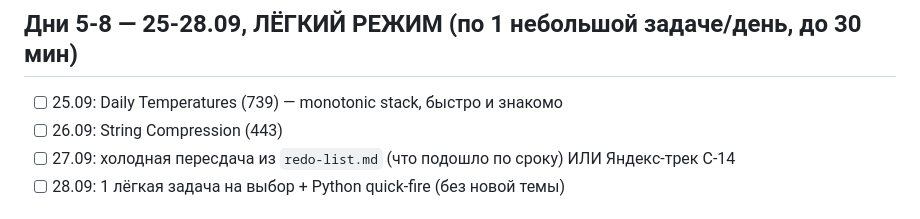
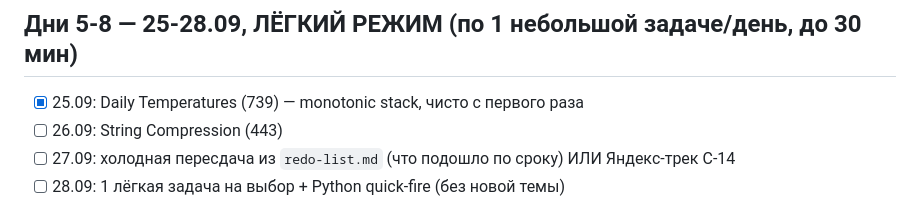
Before and after one commit to ViktorVaskin98/academic, a Markdown page: interview-prep/SPRINT.md, the part around the change. GitHub-like rendering.

Commit message:
feat: close sprint day 5 (light mode)
Daily Temperatures (739) - monotonic stack, clean first try.

Co-Authored-By: Claude Sonnet 5 <noreply@anthropic.com>

```diff
--- a/interview-prep/SPRINT.md
+++ b/interview-prep/SPRINT.md
@@ -50,7 +50,7 @@
 `prog` с 25.09 живёт в отдельном worktree — `C:\itmo\academic-prog\` — чтобы не конфликтовать с `avito_sob`/`ml_sobes` в общей папке `C:\itmo\academic\`.
 
 ## Дни 5-8 — 25-28.09, ЛЁГКИЙ РЕЖИМ (по 1 небольшой задаче/день, до 30 мин)
-- [ ] 25.09: Daily Temperatures (739) — monotonic stack, быстро и знакомо
+- [x] 25.09: Daily Temperatures (739) — monotonic stack, чисто с первого раза
 - [ ] 26.09: String Compression (443)
 - [ ] 27.09: холодная пересдача из `redo-list.md` (что подошло по сроку) ИЛИ Яндекс-трек С-14
 - [ ] 28.09: 1 лёгкая задача на выбор + Python quick-fire (без новой темы)
```
